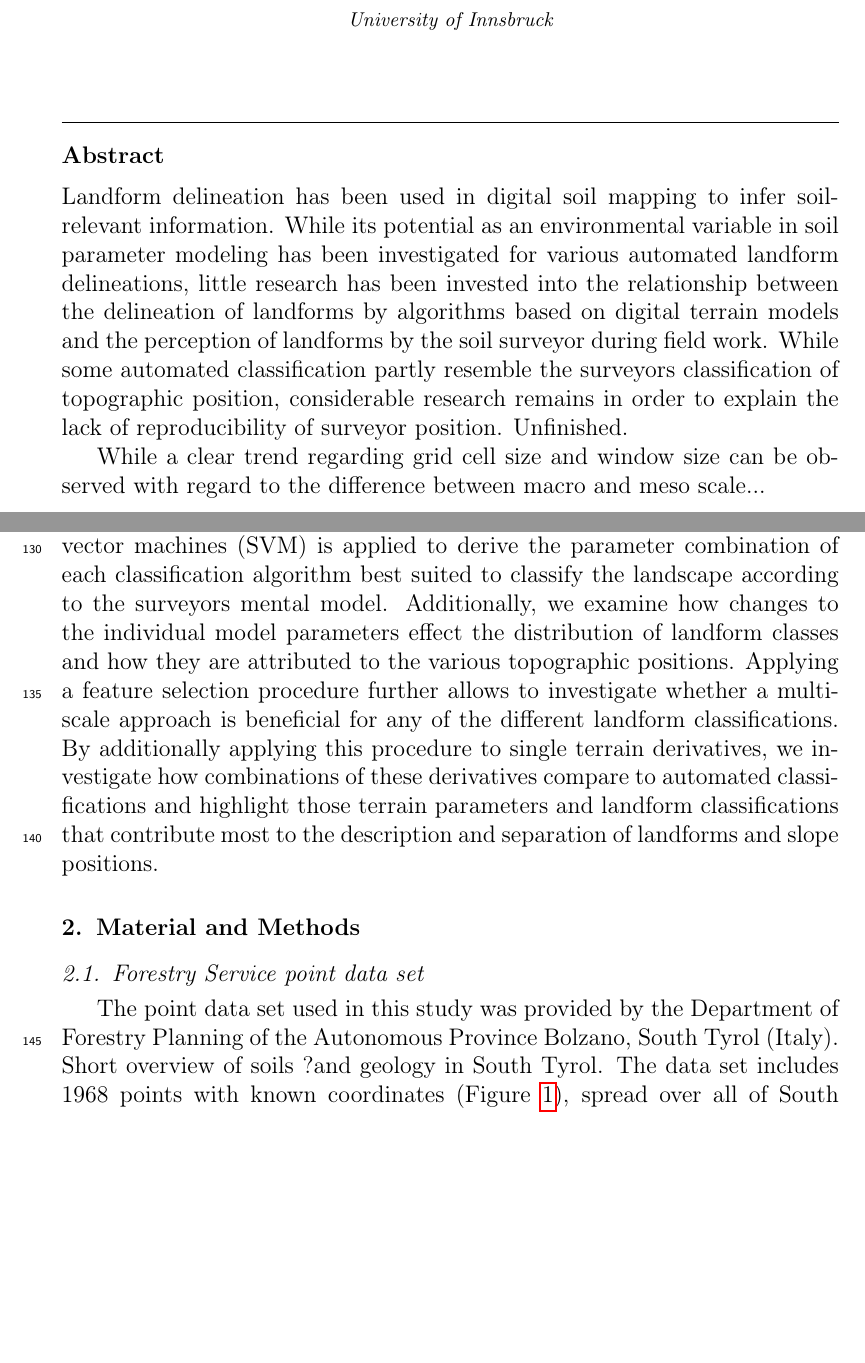
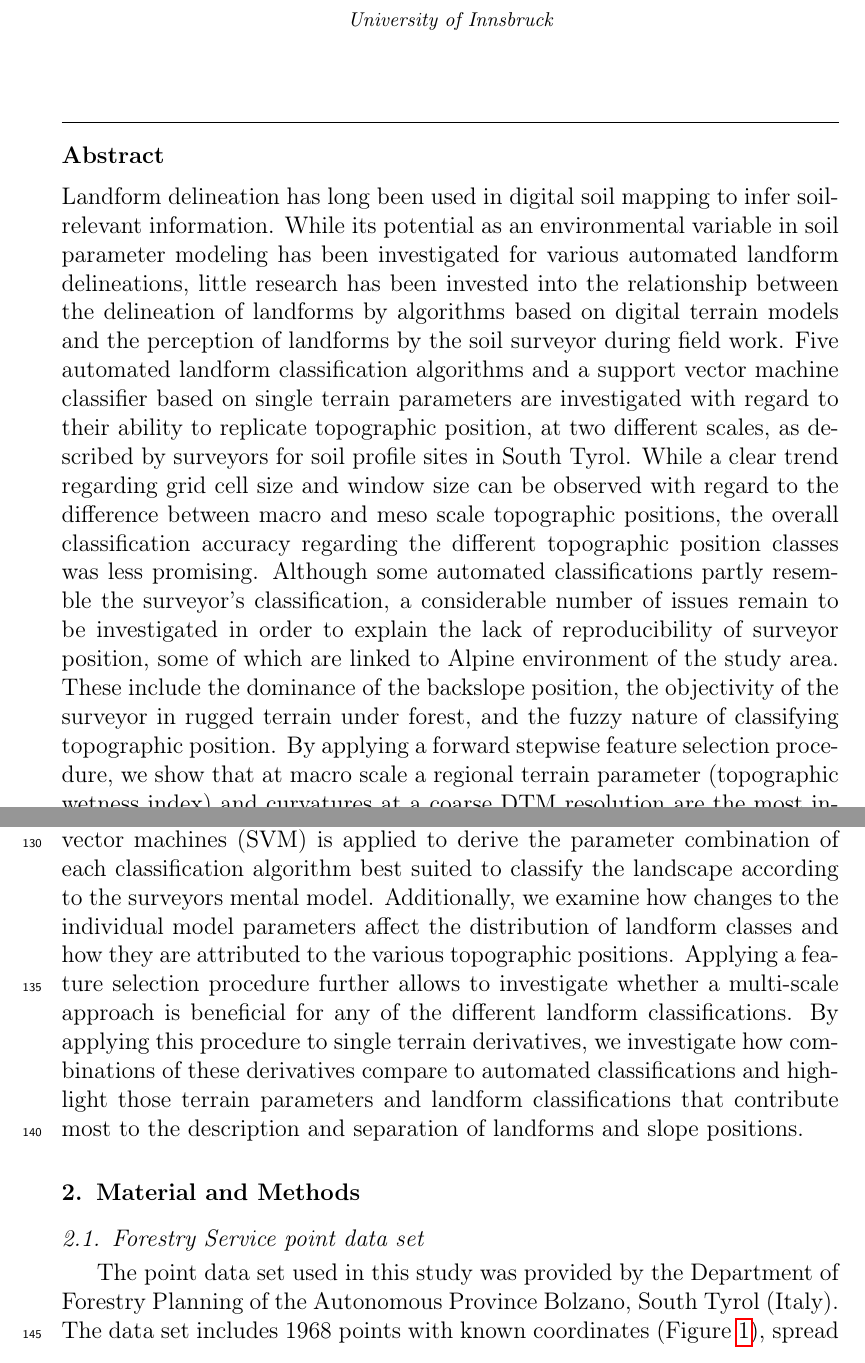
Before and after one commit to fernstgruber/paper1, a LaTeX paper (MEINPAPIERL.tex): two parts of pages 1 and 5 of 38, joined at a grey line, cut so that both start at the same text, the shorter picture padded with empty space. Compiled offline with pdfLaTeX; a missing bibliography style is replaced by a similar one.

Commit message:
Add files via upload

```diff
--- a/MEINPAPIERL.tex
+++ b/MEINPAPIERL.tex
@@ -52,10 +52,8 @@
 \address{University of Innsbruck}
 
 \begin{abstract}
-Landform delineation has been used in digital soil mapping to infer soil-relevant information. While its potential as an environmental variable in soil parameter modeling has been investigated for various automated landform delineations, little research has been invested into the relationship between the delineation of landforms by algorithms based on digital terrain models and the perception of landforms by the soil surveyor during field work.
-While some automated classification partly resemble the surveyors classification of topographic position, considerable research remains in order to explain the lack of reproducibility of surveyor position. Unfinished.
+Landform delineation has long been used in digital soil mapping to infer soil-relevant information. While its potential as an environmental variable in soil parameter modeling has been investigated for various automated landform delineations, little research has been invested into the relationship between the delineation of landforms by algorithms based on digital terrain models and the perception of landforms by the soil surveyor during field work. Five automated landform classification algorithms and a support vector machine classifier based on single terrain parameters are investigated  with regard to their ability to replicate topographic position, at two different scales, as described by surveyors for soil profile sites in South Tyrol. While a clear trend regarding grid cell size and window size can be observed with regard to the difference between macro and meso scale topographic positions, the overall classification accuracy regarding the different topographic position classes was less promising. Although some automated classifications partly resemble the surveyor's classification, a considerable number of issues remain to be investigated in order to explain the lack of reproducibility of surveyor position, some of which are linked to Alpine environment of the study area.  These include the dominance of the backslope position, the objectivity of the surveyor in rugged terrain under forest, and the fuzzy nature of classifying topographic position. By applying a forward stepwise feature selection procedure, we show that at macro scale a regional terrain parameter (topographic wetness index) and curvatures at a coarse DTM resolution are the most influential in distinguishing topographic position, whereas at meso scale it is the topographic position index with a search radius of just 70 m together with slope.
 
-While a clear trend regarding grid cell size and window size can be observed with regard to the difference between macro and meso scale...
 \end{abstract}
 
 \begin{keyword}
@@ -83,13 +81,12 @@ Geomorphology may be the main subject of interest for automated landform classif
 
 The aim of this study is to test various landform classification algorithms with regard to their suitability to emulate the mental soil-landscape model of soil surveyors, especially with regard to the concept of topographic position. The resulting map of topographic position may serve as an additional support for soil surveyors during field work. Whereas past publications presenting new landform classification approaches commonly measure the performance of their classification by visual or statistical comparison with existing thematic maps (or classifications performed by human interpretation of photo- or topographic maps for validation purposes) or by correlation with metric parameters such as soil depth, the authors deemed in it important to analyse the classifications performed during field work. Consequently, in this study we compare computed classifications to the topographic positions of numerous soil profile sites in South Tyrol (Italy) as mapped by soil surveyors. The Alpine environment of this research area presents an additional challenge to automated landform classification, as most previous studies have concentrated on areas suited for agriculture, thus having significantly less distinguished elevation differences as well as slope gradients.
 
-The investigated algorithms were restricted to supervised classifications implemented in the readily available Open Source geographic information systems (GIS) GRASS GIS and SAGA GIS.  Although some classifications have been compared with the results of different algorithms, and \cite{Barka2011} compared a number of automated landform classification algorithms with regard to correlation with soil and forest units, to our knowledge there has been no systematic comparison to point classifications by surveyors. Furthermore, in this study we investigate the topographic position not only at one, often not clearly defined, scale, but specifically at meso as well as macro scale as defined in the survey manual used by the surveyors \citep{Englisch1998}.
+The investigated algorithms were restricted to supervised classifications implemented in the readily available Open Source geographic information systems (GIS) GRASS GIS \citep{GRASS_GIS_software} and SAGA GIS\citep{conrad2015system}.  Although some classifications have been compared with the results of different algorithms, and \cite{Barka2011} compared a number of automated landform classification algorithms with regard to correlation with soil and forest units, to our knowledge there has been no systematic comparison to point classifications by surveyors. Furthermore, in this study we investigate the topographic position not only at one, often not clearly defined, scale, but specifically at meso as well as macro scale as defined in the survey manual used by the surveyors \citep{Englisch1998}.
 
- For each algorithm, a stepwise forward feature selection using support vector machines (SVM) is applied to derive the parameter combination of each classification algorithm best suited to classify the landscape according to the surveyors mental model. Additionally, we examine how changes to the individual model parameters effect the distribution of landform classes and how they are attributed to the various topographic positions. Applying a feature selection procedure further allows to investigate whether a multi-scale approach is beneficial for any of the different landform classifications. By additionally applying this procedure to single terrain derivatives, we investigate how combinations of these derivatives compare to automated classifications and highlight those terrain parameters and landform classifications that contribute most to the description and separation of landforms and slope positions.
+ For each algorithm, a stepwise forward feature selection using support vector machines (SVM) is applied to derive the parameter combination of each classification algorithm best suited to classify the landscape according to the surveyors mental model. Additionally, we examine how changes to the individual model parameters affect the distribution of landform classes and how they are attributed to the various topographic positions. Applying a feature selection procedure further allows to investigate whether a multi-scale approach is beneficial for any of the different landform classifications. By applying this procedure to single terrain derivatives, we investigate how combinations of these derivatives compare to automated classifications and highlight those terrain parameters and landform classifications that contribute most to the description and separation of landforms and slope positions.
 \section{Material and Methods}
 \subsection{Forestry Service point data set}
 The point data set used in this study was provided by the Department of Forestry Planning of the Autonomous Province Bolzano, South Tyrol (Italy).
-Short overview of soils ?and geology in South Tyrol.
 The data set includes 1968 points with known coordinates (Figure \ref{fig:datapoints}), spread over all of South Tyrol, ranging from the colline to the alpine elevation zone. Nevertheless, the flat valley bottoms are under-represented in the data set, as they are used for agriculture and orchards rather than forestry, which is restricted to slopes and higher altitudes.
 \begin{figure}
 \includegraphics[width=\textwidth]{suedtirol.eps}
```
Also changed, not shown: MEINPAPIERL.tex (6 more changed lines).
